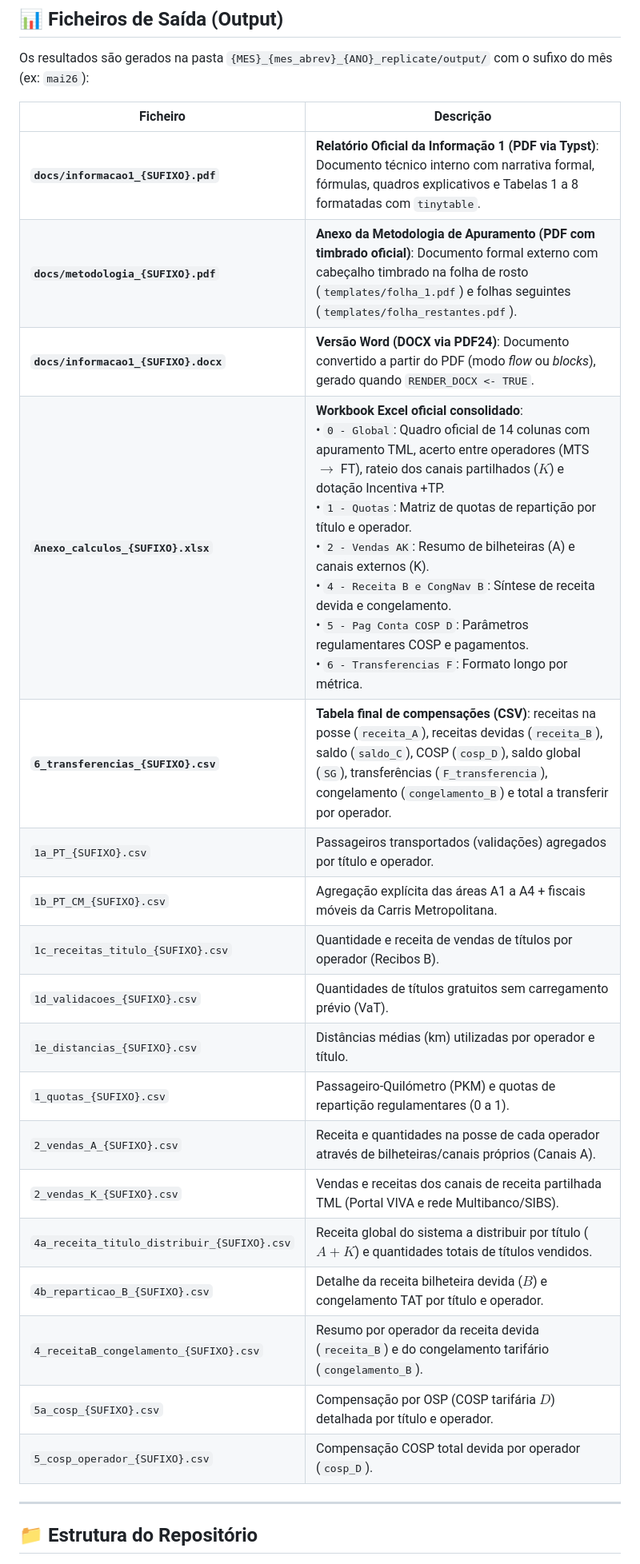
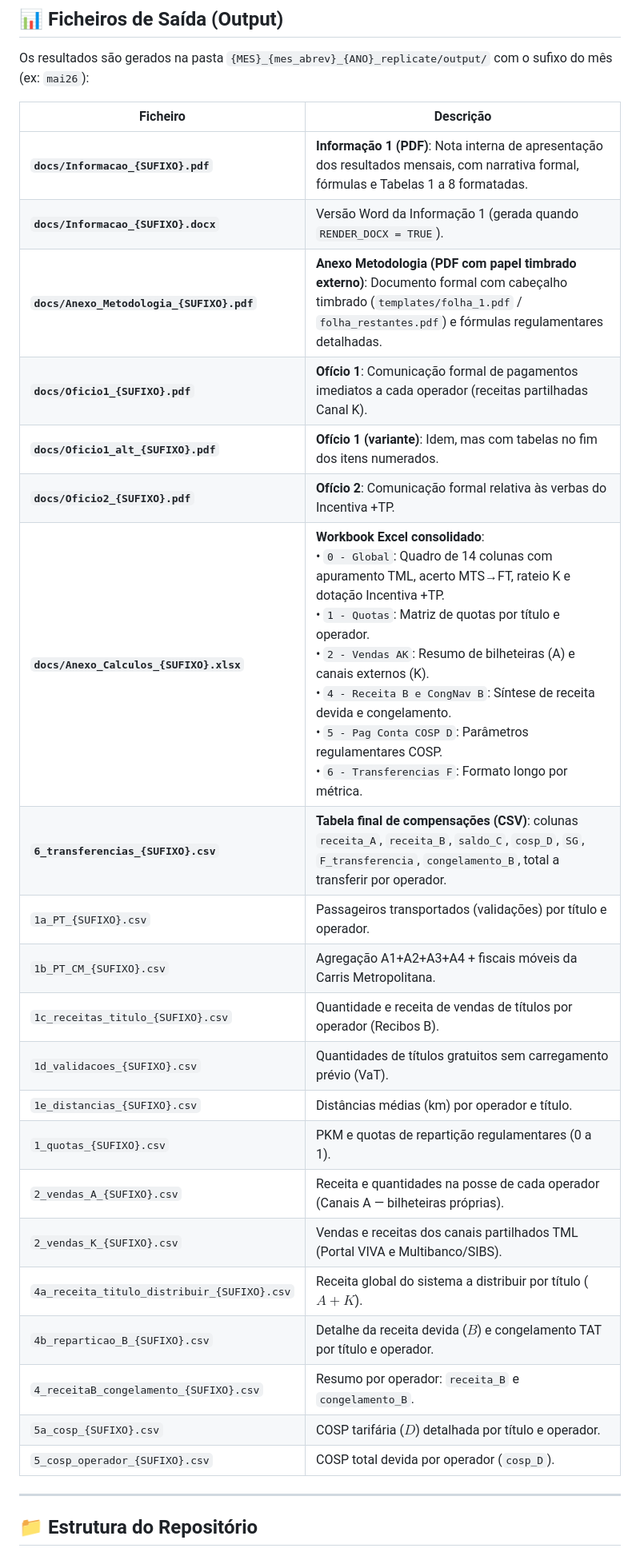
Before and after one commit to tmlmobilidade/compensacoes-navegante, a Markdown page: README.md, the part around one of its changes. Shown at 80% size. GitHub-like rendering.

```diff
--- a/README.md
+++ b/README.md
@@ -137,23 +151,27 @@ Os resultados são gerados na pasta `{MES}_{mes_abrev}_{ANO}_replicate/output/`
 | Ficheiro | Descrição |
-| --------------------------------------------------- | ---------------------------------------------------------------------------------------------------------------------------------------------------------------------- |
-| **`docs/informacao1_{SUFIXO}.pdf`**                 | **Relatório Oficial da Informação 1 (PDF via Typst)**: Documento técnico interno com narrativa formal, fórmulas, quadros explicativos e Tabelas 1 a 8 formatadas com `tinytable`. |
-| **`docs/metodologia_{SUFIXO}.pdf`**                 | **Anexo da Metodologia de Apuramento (PDF com timbrado oficial)**: Documento formal externo com cabeçalho timbrado na folha de rosto (`templates/folha_1.pdf`) e folhas seguintes (`templates/folha_restantes.pdf`). |
-| **`docs/informacao1_{SUFIXO}.docx`**                | **Versão Word (DOCX via PDF24)**: Documento convertido a partir do PDF (modo *flow* ou *blocks*), gerado quando `RENDER_DOCX <- TRUE`. |
-| **`Anexo_calculos_{SUFIXO}.xlsx`**                  | **Workbook Excel oficial consolidado**: <br>• `0 - Global`: Quadro oficial de 14 colunas com apuramento TML, acerto entre operadores (MTS $\rightarrow$ FT), rateio dos canais partilhados ($K$) e dotação Incentiva +TP.<br>• `1 - Quotas`: Matriz de quotas de repartição por título e operador.<br>• `2 - Vendas AK`: Resumo de bilheteiras (A) e canais externos (K).<br>• `4 - Receita B e CongNav B`: Síntese de receita devida e congelamento.<br>• `5 - Pag Conta COSP D`: Parâmetros regulamentares COSP e pagamentos.<br>• `6 - Transferencias F`: Formato longo por métrica. |
-| **`6_transferencias_{SUFIXO}.csv`**                | **Tabela final de compensações (CSV)**: receitas na posse (`receita_A`), receitas devidas (`receita_B`), saldo (`saldo_C`), COSP (`cosp_D`), saldo global (`SG`), transferências (`F_transferencia`), congelamento (`congelamento_B`) e total a transferir por operador. |
-| `1a_PT_{SUFIXO}.csv`                                | Passageiros transportados (validações) agregados por título e operador.                                                                                               |
-| `1b_PT_CM_{SUFIXO}.csv`                             | Agregação explícita das áreas A1 a A4 + fiscais móveis da Carris Metropolitana.                                                                                      |
-| `1c_receitas_titulo_{SUFIXO}.csv`                   | Quantidade e receita de vendas de títulos por operador (Recibos B).                                                                                                   |
-| `1d_validacoes_{SUFIXO}.csv`                        | Quantidades de títulos gratuitos sem carregamento prévio (VaT).                                                                                                      |
-| `1e_distancias_{SUFIXO}.csv`                        | Distâncias médias (km) utilizadas por operador e título.                                                                                                              |
-| `1_quotas_{SUFIXO}.csv`                             | Passageiro-Quilómetro (PKM) e quotas de repartição regulamentares (0 a 1).                                                                                            |
-| `2_vendas_A_{SUFIXO}.csv`                           | Receita e quantidades na posse de cada operador através de bilheteiras/canais próprios (Canais A).                                                                    |
-| `2_vendas_K_{SUFIXO}.csv`                           | Vendas e receitas dos canais de receita partilhada TML (Portal VIVA e rede Multibanco/SIBS).                                                                         |
-| `4a_receita_titulo_distribuir_{SUFIXO}.csv`         | Receita global do sistema a distribuir por título ($A + K$) e quantidades totais de títulos vendidos.                                                                 |
-| `4b_reparticao_B_{SUFIXO}.csv`                      | Detalhe da receita bilheteira devida ($B$) e congelamento TAT por título e operador.                                                                                  |
-| `4_receitaB_congelamento_{SUFIXO}.csv`              | Resumo por operador da receita devida (`receita_B`) e do congelamento tarifário (`congelamento_B`).                                                                   |
-| `5a_cosp_{SUFIXO}.csv`                              | Compensação por OSP (COSP tarifária $D$) detalhada por título e operador.                                                                                             |
-| `5_cosp_operador_{SUFIXO}.csv`                      | Compensação COSP total devida por operador (`cosp_D`).                                                                                                                |
+| --------------------------------------------- | ------------------------------------------------------------------------------------------------------------------------------------------------------------------------------------------------------------------------------------------------------------------------------------------------------------------------------------------------------------------------------------------------------------------------------------------------------------------------------------------------------------------------------------------------------------------------------- |
+| **`docs/Informacao_{SUFIXO}.pdf`**                   | **Informação 1 (PDF)**: Nota interna de apresentação dos resultados mensais, com narrativa formal, fórmulas e Tabelas 1 a 8 formatadas. |
+| **`docs/Informacao_{SUFIXO}.docx`**                  | Versão Word da Informação 1 (gerada quando `RENDER_DOCX = TRUE`). |
+| **`docs/Anexo_Metodologia_{SUFIXO}.pdf`**            | **Anexo Metodologia (PDF com papel timbrado externo)**: Documento formal com cabeçalho timbrado (`templates/folha_1.pdf` / `folha_restantes.pdf`) e fórmulas regulamentares detalhadas. |
+| **`docs/Oficio1_{SUFIXO}.pdf`**                      | **Ofício 1**: Comunicação formal de pagamentos imediatos a cada operador (receitas partilhadas Canal K). |
+| **`docs/Oficio1_alt_{SUFIXO}.pdf`**                  | **Ofício 1 (variante)**: Idem, mas com tabelas no fim dos itens numerados. |
+| **`docs/Oficio2_{SUFIXO}.pdf`**                      | **Ofício 2**: Comunicação formal relativa às verbas do Incentiva +TP. |
+| **`docs/Anexo_Calculos_{SUFIXO}.xlsx`**              | **Workbook Excel consolidado**: <br>• `0 - Global`: Quadro de 14 colunas com apuramento TML, acerto MTS→FT, rateio K e dotação Incentiva +TP.<br>• `1 - Quotas`: Matriz de quotas por título e operador.<br>• `2 - Vendas AK`: Resumo de bilheteiras (A) e canais externos (K).<br>• `4 - Receita B e CongNav B`: Síntese de receita devida e congelamento.<br>• `5 - Pag Conta COSP D`: Parâmetros regulamentares COSP.<br>• `6 - Transferencias F`: Formato longo por métrica. |
+| **`6_transferencias_{SUFIXO}.csv`**                  | **Tabela final de compensações (CSV)**: colunas `receita_A`, `receita_B`, `saldo_C`, `cosp_D`, `SG`, `F_transferencia`, `congelamento_B`, total a transferir por operador. |
+| `1a_PT_{SUFIXO}.csv`                                 | Passageiros transportados (validações) por título e operador. |
+| `1b_PT_CM_{SUFIXO}.csv`                              | Agregação A1+A2+A3+A4 + fiscais móveis da Carris Metropolitana. |
+| `1c_receitas_titulo_{SUFIXO}.csv`                    | Quantidade e receita de vendas de títulos por operador (Recibos B). |
+| `1d_validacoes_{SUFIXO}.csv`                         | Quantidades de títulos gratuitos sem carregamento prévio (VaT). |
+| `1e_distancias_{SUFIXO}.csv`                         | Distâncias médias (km) por operador e título. |
+| `1_quotas_{SUFIXO}.csv`                              | PKM e quotas de repartição regulamentares (0 a 1). |
+| `2_vendas_A_{SUFIXO}.csv`                            | Receita e quantidades na posse de cada operador (Canais A — bilheteiras próprias). |
+| `2_vendas_K_{SUFIXO}.csv`                            | Vendas e receitas dos canais partilhados TML (Portal VIVA e Multibanco/SIBS). |
+| `4a_receita_titulo_distribuir_{SUFIXO}.csv`          | Receita global do sistema a distribuir por título ($A + K$). |
+| `4b_reparticao_B_{SUFIXO}.csv`                       | Detalhe da receita devida ($B$) e congelamento TAT por título e operador. |
+| `4_receitaB_congelamento_{SUFIXO}.csv`               | Resumo por operador: `receita_B` e `congelamento_B`. |
+| `5a_cosp_{SUFIXO}.csv`                               | COSP tarifária ($D$) detalhada por título e operador. |
+| `5_cosp_operador_{SUFIXO}.csv`                       | COSP total devida por operador (`cosp_D`). |
+
 
 ---
 
```
Also changed, not shown: other parts of README.md (+39 -21 lines), code/procedure.md (+27 -16 lines).
